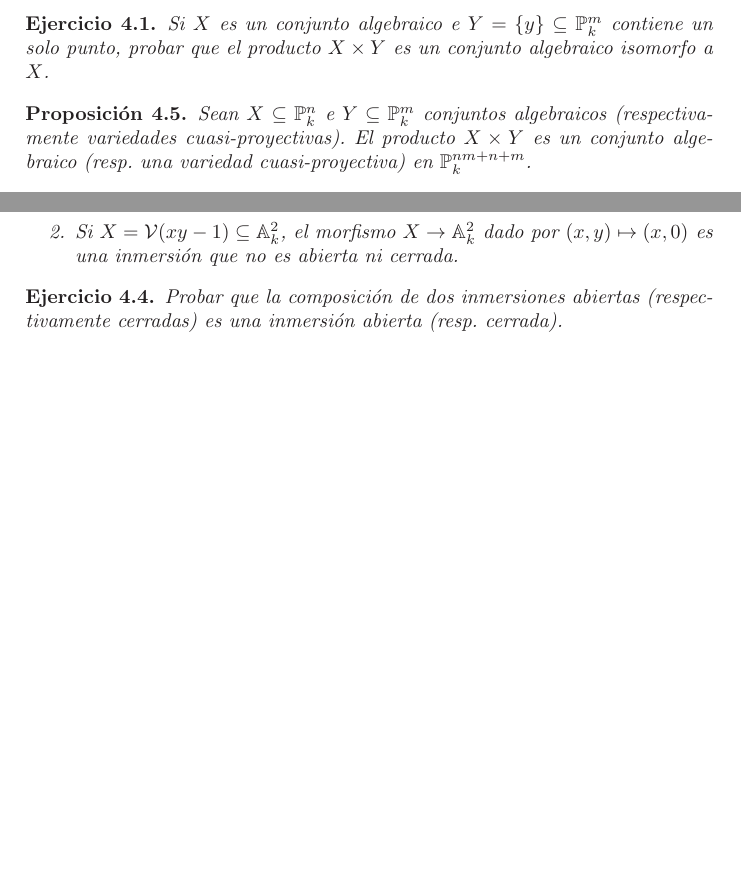
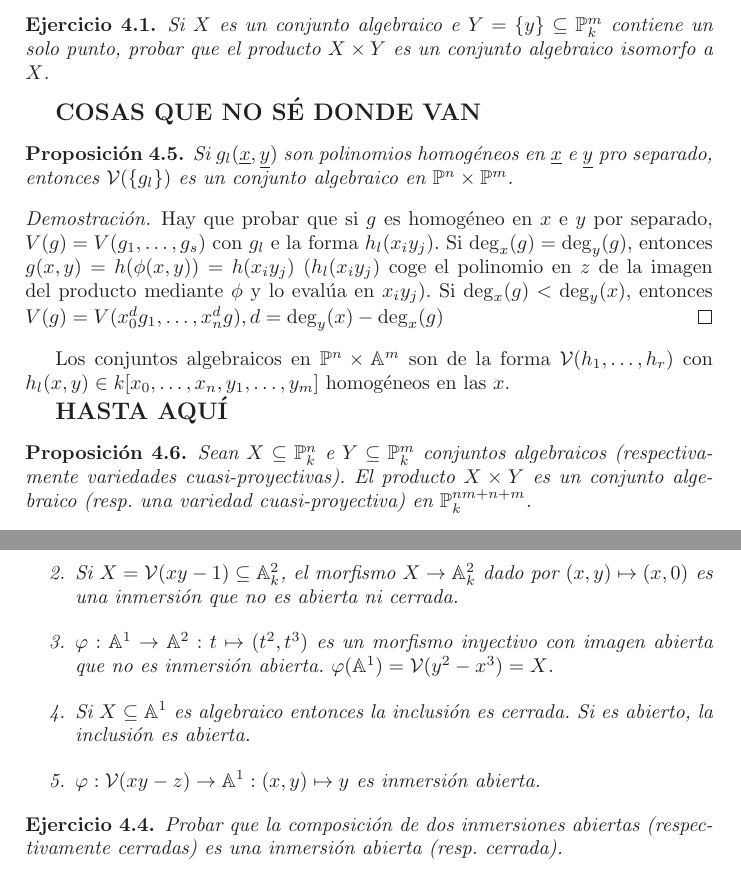
Before and after one commit to RafJavDie/Apuntes-4-Mates, a LaTeX book (ACGA/Tema4A.tex): two parts of pages 4 and 6 of 10 before the commit and two parts of pages 4 and 6 of 11 after it, joined at a grey line, cut so that both start at the same text, the shorter picture padded with empty space. Compiled offline with LaTeX, dvips and Ghostscript.

Commit message:
Queda mucho por cambiar

```diff
--- a/ACGA/Tema4A.tex
+++ b/ACGA/Tema4A.tex
@@ -120,7 +120,17 @@ Veamos que, recíprocamente, todo punto de $Z$ está en la imagen de $\varphi$.
 \begin{ejercicio}\label{productoporpunto}
  Si $X$ es un conjunto algebraico e $Y=\{y\}\subseteq\Pmk$ contiene un solo punto, probar que el producto $X\times Y$ es un conjunto algebraico isomorfo a $X$.
 \end{ejercicio}
+{\large\bf COSAS QUE NO SÉ DONDE VAN}
+\begin{prop}
+Si $g_l(\underline{x},\underline{y})$ son polinomios homogéneos en $\underline{x}$ e $\underline{y}$ pro separado, entonces $\VV(\{g_l\})$ es un conjunto algebraico en $\mathbb{P}^n\times\mathbb{P}^m$.
+\end{prop}
+\begin{proof}
+Hay que probar que si $g$ es homogéneo en $x$ e $y$ por separado, $V(g)=V(g_1,\dots,g_s)$ con $g_l$ e la forma $h_l(x_iy_j)$. Si $\deg_x(g)=\deg_y(g)$, entonces $g(x,y)=h(\phi(x,y))=h(x_iy_j)$ ($h_l(x_iy_j)$ coge el polinomio en $z$ de la imagen del producto mediante $\phi$ y lo evalúa en $x_iy_j$). Si $\deg_x(g)<\deg_y(x)$, entonces $V(g)=V(x_0^dg_1,\dots, x_n^dg), d=\deg_y(x)-\deg_x(g)$
+\end{proof}
 
+Los conjuntos algebraicos en $\mathbb{P}^n\times\mathbb{A}^m$ son de la forma $\VV(h_1,\dots,h_r)$ con $h_l(x,y)\in k[x_0,\dots, x_n,y_1,\dots, y_m]$ homogéneos en las $x$.
+
+{\large\bf HASTA AQUÍ}
 
 \begin{prop}\label{productoirreducible}
  Sean $X\subseteq\Pnk$ e $Y\subseteq\Pmk$ conjuntos algebraicos (respectivamente variedades cuasi-proyectivas). El producto $X\times Y$ es un conjunto algebraico (resp. una variedad cuasi-proyectiva) en $\PP^{nm+n+m}_k$.
@@ -188,6 +198,9 @@ Veamos ahora qué pasa si el grado de $f_k$ en las $x$ y en las $y$ es distinto.
  \begin{enumerate}
   \item Si $X$ e $Y$ son variedades afines y $\psi:X\to Y$ es un morfismo, la aplicación grafo $X\to X\times Y$ dada por $x\mapsto (x,\psi(x))$ es una inmersión cerrada por el ejercicio \ref{grafo}.
   \item Si $X=\VV(xy-1)\subseteq\AAA^2_k$, el morfismo $X\to\AAA^2_k$ dado por $(x,y)\mapsto (x,0)$ es una inmersión que no es abierta ni cerrada.
+  \item $\varphi:\mathbb{A}^1\to\mathbb{A}^2:t\mapsto(t^2,t^3)$ es un morfismo inyectivo con imagen abierta que no es inmersión abierta. $\varphi(\mathbb{A}^1)=\VV(y^2-x^3)=X$.
+  \item Si $X\subseteq\mathbb{A}^1$ es algebraico entonces la inclusión es cerrada. Si es abierto, la inclusión es abierta.
+  \item $\varphi:\VV(xy-z)\to\mathbb{A}^1:(x,y)\mapsto y$ es inmersión abierta.
  \end{enumerate}
 \end{eje}
 
```
Also changed, not shown: ACGA/Problemas/Entrega 7.tex (+11 -0 lines), ACGA/Tema4A.tex (1 more changed lines).
